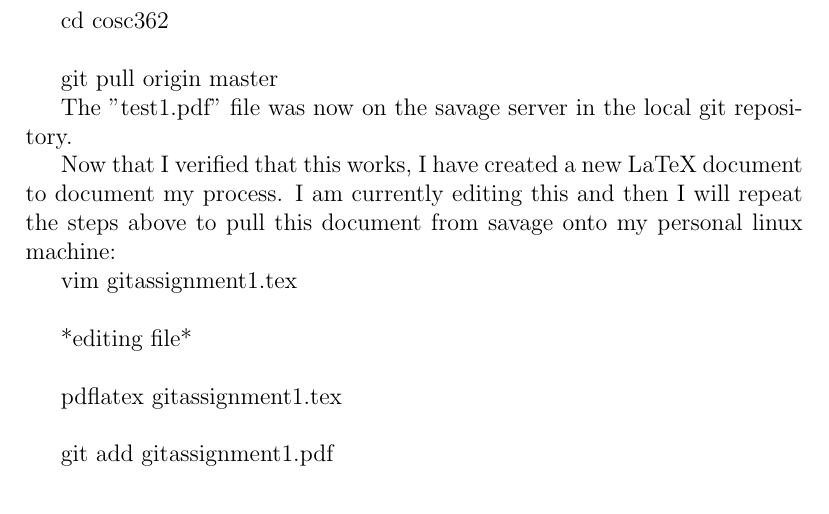
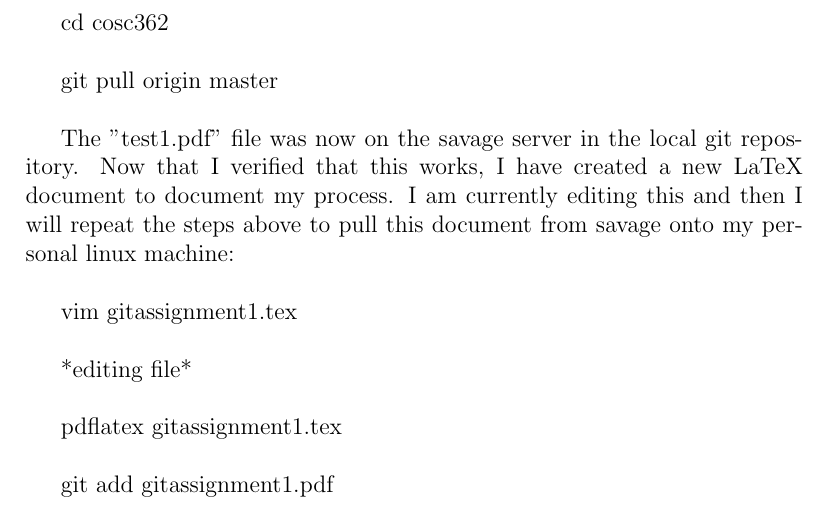
Before and after one commit to fbell884/cosc362, a LaTeX problem sheet (gitassignment1.tex): part of page 2 of 2, cut so that both start at the same text. Compiled offline with pdfLaTeX.

Commit message:
final commit for git assignment1 (hopefully)

```diff
--- a/gitassignment1.tex
+++ b/gitassignment1.tex
@@ -31,11 +31,10 @@ After this, I verified on GitHub that the file was there. Now I went back into s
 
 	cd cosc362\\
 
-	git pull origin master
+	git pull origin master\\
 
-The "test1.pdf" file was now on the savage server in the local git repository.
-
-Now that I verified that this works, I have created a new LaTeX document to document my process. I am currently editing this and then I will repeat the steps above to pull this document from savage onto my personal linux machine:
+The "test1.pdf" file was now on the savage server in the local git repository. Now that I verified that this works, I have created a new LaTeX document to document my process. I am currently editing this and then I will repeat the steps above to pull this document from savage onto my personal linux machine:
+\\
 
 	vim gitassignment1.tex\\
 
```
Also changed, not shown: gitassignment1.pdf, 1 other file.
